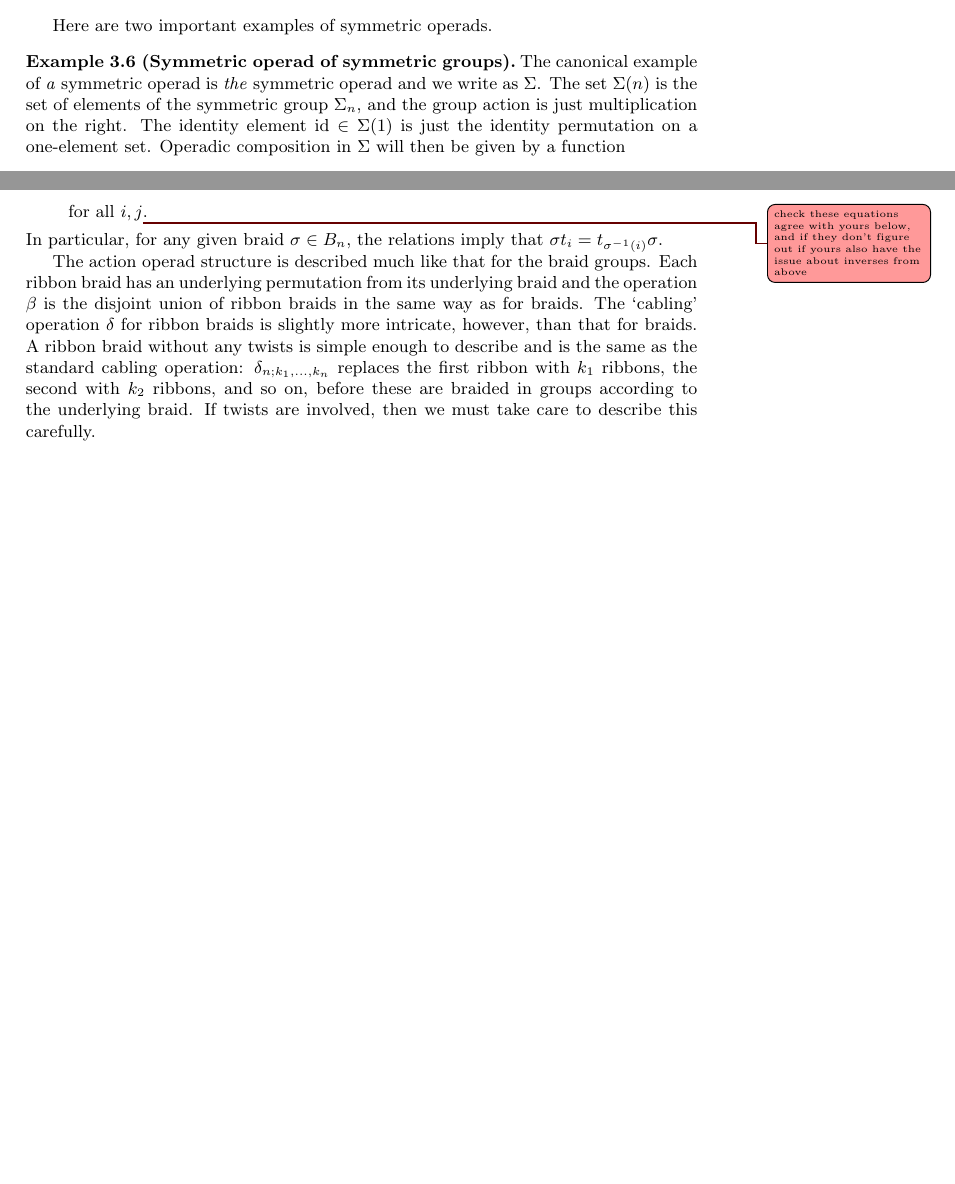
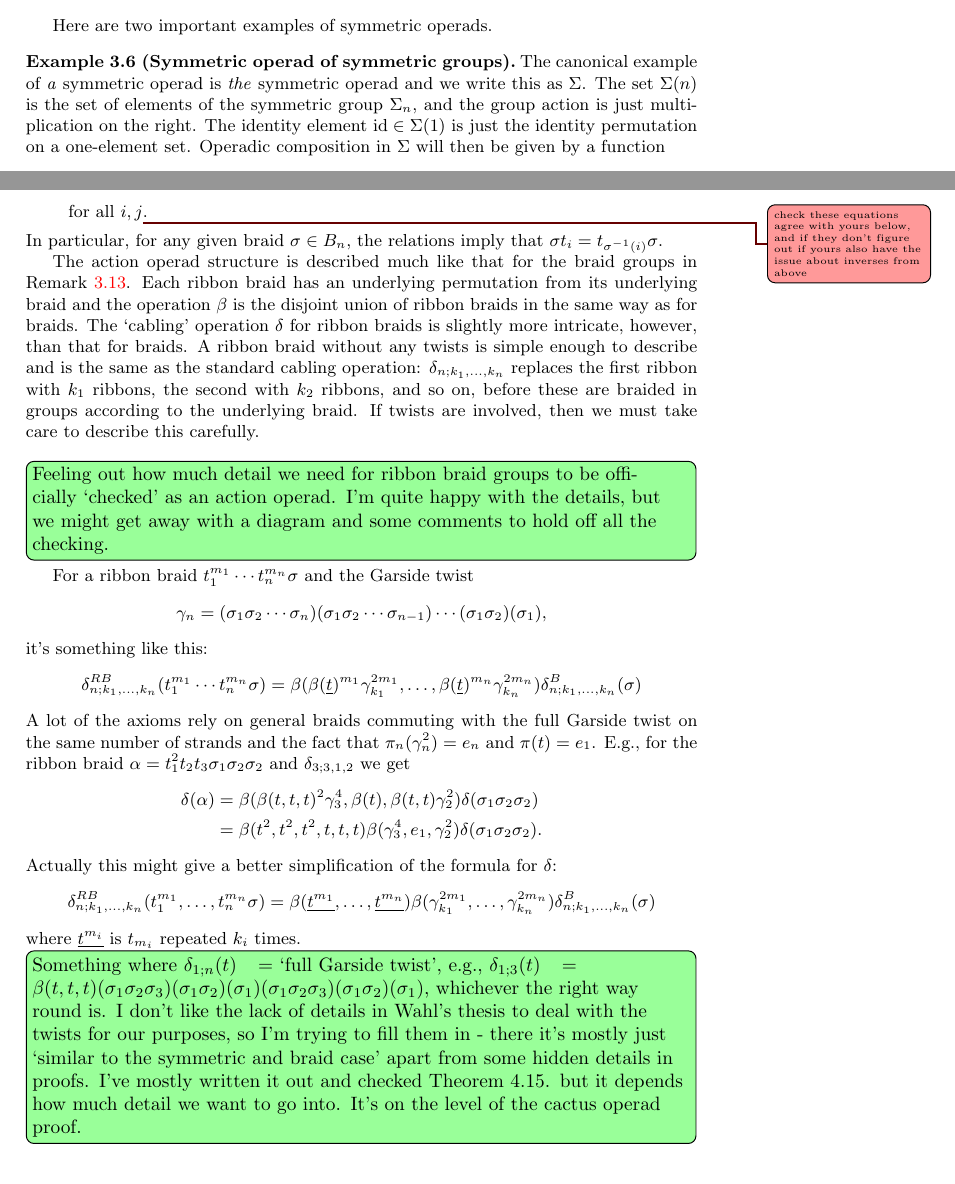
Before and after one commit to nickgurski/action_operads, a LaTeX document (paper/operads_paper-v2.tex, which reads paper/v2p1.tex): two parts of pages 10 and 22 of 99, joined at a grey line, cut so that both start at the same text, the shorter picture padded with empty space. Compiled offline with LaTeX, dvips and Ghostscript.

Commit message:
Garside twists
I think ribbon braids needs more detail as it's not really checked anywhere that it's an action operad (even in Wahl). Except it's on par with the cactus operad proof.

```diff
--- a/paper/v2p1.tex
+++ b/paper/v2p1.tex
@@ -567,7 +567,7 @@ If $O$ is an operad in a category other than $\mb{Sets}$, then we would call $O(
 Here are two important examples of symmetric operads.
 
 \begin{example}[(Symmetric operad of symmetric groups)]\label[example]{ex:Sigma}
-The canonical example of \emph{a} symmetric operad is \emph{the} symmetric operad and we write as $\Sigma$. The set $\Sigma(n)$ is the set of elements of the symmetric group $\Sigma_{n}$, and the group action is just multiplication on the right. The identity element $\id \in \Sigma(1)$ is just the identity permutation on a one-element set. Operadic composition in $\Sigma$ will then be given by a function
+The canonical example of \emph{a} symmetric operad is \emph{the} symmetric operad and we write this as $\Sigma$. The set $\Sigma(n)$ is the set of elements of the symmetric group $\Sigma_{n}$, and the group action is just multiplication on the right. The identity element $\id \in \Sigma(1)$ is just the identity permutation on a one-element set. Operadic composition in $\Sigma$ will then be given by a function
   \[
     \Sigma(n) \times \Sigma(k_{1}) \times \cdots \times \Sigma(k_{n}) \rightarrow \Sigma(k_{1} + \cdots + k_{n})
   \]
@@ -1476,7 +1476,29 @@ for all $i, j$\ngnote{check these equations agree with yours below, and if they
 \end{itemize}
 In particular, for any given braid $\sigma \in B_n$, the relations imply that $\sigma t_i = t_{\sigma^{-1}(i)} \sigma$.
 
-The action operad structure is described much like that for the braid groups. Each ribbon braid has an underlying permutation from its underlying braid and the operation $\beta$ is the disjoint union of ribbon braids in the same way as for braids. The `cabling' operation $\delta$ for ribbon braids is slightly more intricate, however, than that for braids. A ribbon braid without any twists is simple enough to describe and is the same as the standard cabling operation: $\delta_{n;k_1,\ldots,k_n}$ replaces the first ribbon with $k_1$ ribbons, the second with $k_2$ ribbons, and so on, before these are braided in groups according to the underlying braid. If twists are involved, then we must take care to describe this carefully.
+The action operad structure is described much like that for the braid groups in \cref{rem:br-op-needed}. Each ribbon braid has an underlying permutation from its underlying braid and the operation $\beta$ is the disjoint union of ribbon braids in the same way as for braids. The `cabling' operation $\delta$ for ribbon braids is slightly more intricate, however, than that for braids. A ribbon braid without any twists is simple enough to describe and is the same as the standard cabling operation: $\delta_{n;k_1,\ldots,k_n}$ replaces the first ribbon with $k_1$ ribbons, the second with $k_2$ ribbons, and so on, before these are braided in groups according to the underlying braid. If twists are involved, then we must take care to describe this carefully.
+
+\acnoteil{Feeling out how much detail we need for ribbon braid groups to be officially `checked' as an action operad. I'm quite happy with the details, but we might get away with a diagram and some comments to hold off all the checking.}
+For a ribbon braid $t_1^{m_1}\cdots t_n^{m_n}\sigma$ and the Garside twist
+    \[
+        \gamma_n = (\sigma_1 \sigma_2 \cdots \sigma_n)(\sigma_1 \sigma_2 \cdots \sigma_{n-1})\cdots(\sigma_1 \sigma_2)(\sigma_1),
+    \]
+it's something like this:
+    \[
+        \delta^{RB}_{n;k_1,\ldots,k_n}(t_1^{m_1}\cdots t_n^{m_n}\sigma) = \beta(\beta(\underline{t})^{m_1}\gamma_{k_1}^{2m_1},\ldots,\beta(\underline{t})^{m_n}\gamma_{k_n}^{2m_n})\delta^B_{n;k_1,\ldots,k_n}(\sigma)
+    \]
+A lot of the axioms rely on general braids commuting with the full Garside twist on the same number of strands and the fact that $\pi_n(\gamma_n^2) = e_n$ and $\pi(t) = e_1$.
+E.g., for the ribbon braid $\alpha = t_1^2t_2t_3\sigma_1\sigma_2\sigma_2$ and $\delta_{3;3,1,2}$ we get
+    \begin{align*}
+        \delta(\alpha) &= \beta(\beta(t,t,t)^2\gamma_3^4,\beta(t),\beta(t,t)\gamma_2^2)\delta(\sigma_1\sigma_2\sigma_2)\\
+        &= \beta(t^2,t^2,t^2,t,t,t)\beta(\gamma_3^4,e_1,\gamma_2^2)\delta(\sigma_1\sigma_2\sigma_2).
+    \end{align*}
+Actually this might give a better simplification of the formula for $\delta$:
+    \[
+        \delta^{RB}_{n;k_1,\ldots,k_n}(t_1^{m_1},\ldots,t_n^{m_n}\sigma) = \beta(\underline{t^{m_1}},\ldots,\underline{t^{m_n}})\beta(\gamma_{k_1}^{2m_1},\ldots,\gamma_{k_n}^{2m_n})\delta^B_{n;k_1,\ldots,k_n}(\sigma)
+    \]
+where $\underline{t^{m_i}}$ is $t_{m_i}$ repeated $k_i$ times.
+\acnoteil{Something where $\delta_{1;n}(t) = $ `full Garside twist', e.g., $\delta_{1;3}(t) = \beta(t,t,t)(\sigma_1 \sigma_2 \sigma_3)(\sigma_1 \sigma_2)(\sigma_1)(\sigma_1 \sigma_2 \sigma_3)(\sigma_1 \sigma_2)(\sigma_1)$, whichever the right way round is. I don't like the lack of details in Wahl's thesis to deal with the twists for our purposes, so I'm trying to fill them in - there it's mostly just `similar to the symmetric and braid case' apart from some hidden details in proofs. I've mostly written it out and checked Theorem 4.15. but it depends how much detail we want to go into. It's on the level of the cactus operad proof.}
 
 \ngnoteil{old:}
 For each $n \in \mathbb{N}$, the \emph{ribbon braid group} $RB_{n}$ is the group whose presentation is the same as that of the braid group $B_{n}$, except with the addition of $n$ new generators $t_1, \ldots, t_n$, known as the \emph{twists}. These twists all commute with one other, and also commute with all braids except in the following cases:
```
Also changed, not shown: paper/operads_paper-v2.pdf, paper/v2p1.tex (26 more changed lines), 2 other files.
